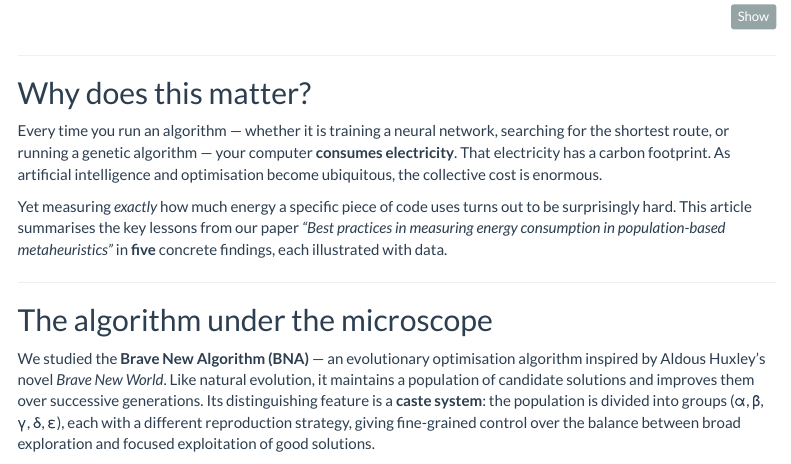
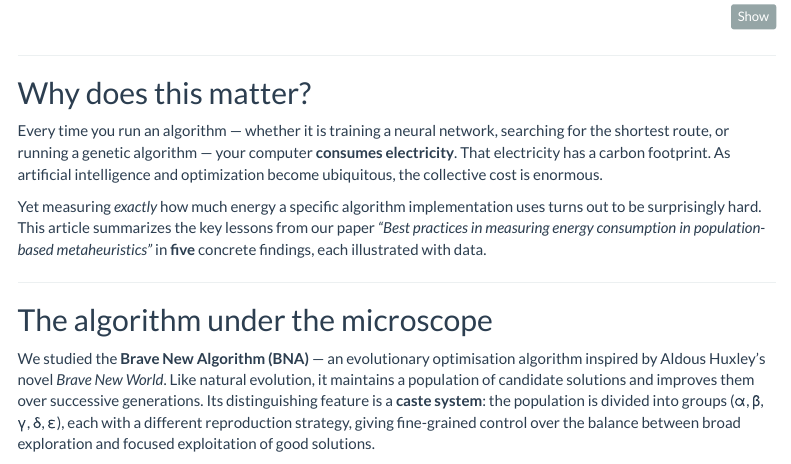
Before and after one commit to JJ/brave-new-green-algorithm, an R Markdown document (ola-26-explainer.Rmd): the page in a window 1100 px wide, from 250 px down. Rendered offline with R 4.5, knitr and Pandoc, with nearby package versions; menus at the side of the page are left out.

Commit message:
:recycle:

```diff
--- a/ola-26-explainer.Rmd
+++ b/ola-26-explainer.Rmd
@@ -38,10 +38,10 @@ library(dplyr)
 
 Every time you run an algorithm — whether it is training a neural network, searching for the shortest route, or running a genetic algorithm — your computer **consumes electricity**.
 That electricity has a carbon footprint.
-As artificial intelligence and optimisation become ubiquitous, the collective cost is enormous.
+As artificial intelligence and optimization become ubiquitous, the collective cost is enormous.
 
-Yet measuring *exactly* how much energy a specific piece of code uses turns out to be surprisingly hard.
-This article summarises the key lessons from our paper
+Yet measuring *exactly* how much energy a specific algorithm implementation uses turns out to be surprisingly hard.
+This article summarizes the key lessons from our paper
 *"Best practices in measuring energy consumption in population-based metaheuristics"*
 in **five** concrete findings, each illustrated with data.
 
```
